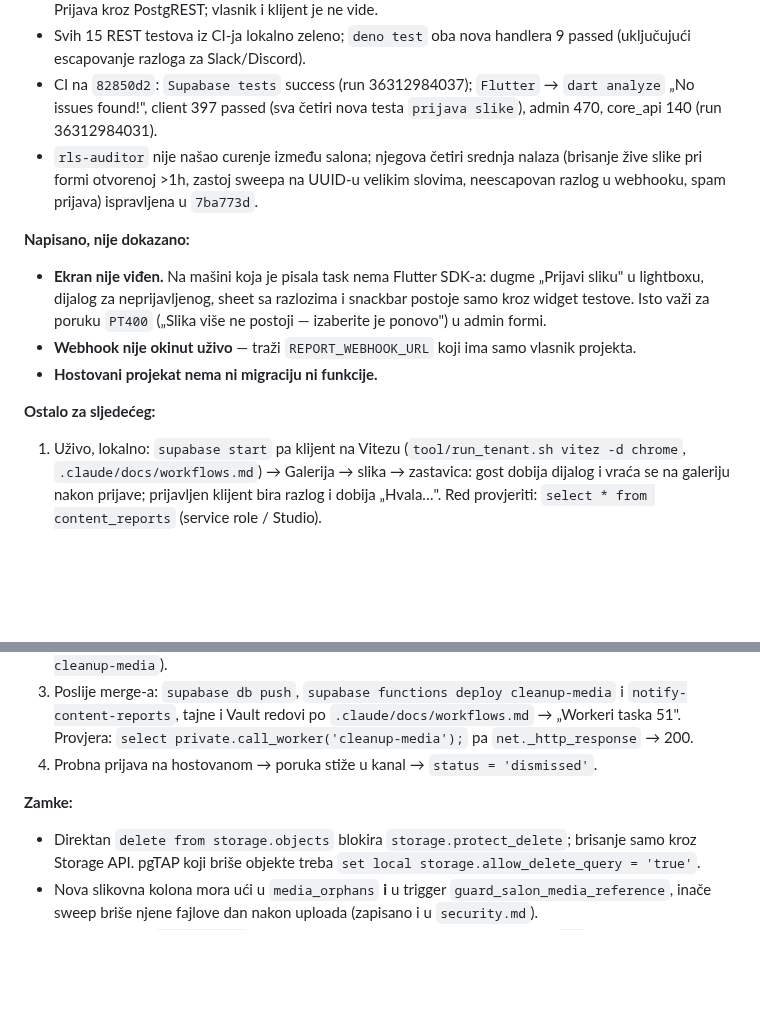
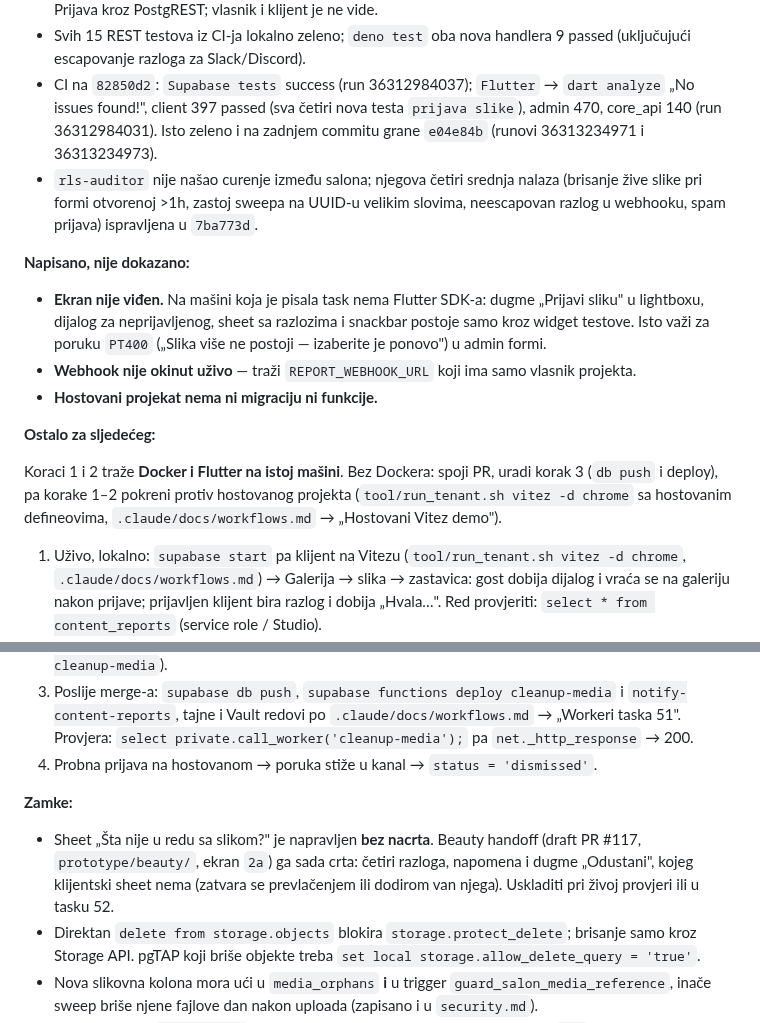
Before and after one commit to htuco/salon-booking-platform, a Markdown page: tasks/sprint-5/51-ciscenje-bucketa-i-prijava-sadrzaja.md, 2 parts joined by grey strips. GitHub-like rendering; blank space fills up the shorter version.

Commit message:
docs(tasks): predaja taska 51 dopunjena — CI na e04e84b, put bez Dockera, sheet bez nacrta
Živa provjera traži Docker i Flutter na istoj mašini; zapisan put preko
hostovanog projekta poslije db push. Beauty handoff (#117, ekran 2a) crta
sheet prijave sa dugmetom Odustani koje klijent nema.

```diff
--- a/tasks/sprint-5/51-ciscenje-bucketa-i-prijava-sadrzaja.md
+++ b/tasks/sprint-5/51-ciscenje-bucketa-i-prijava-sadrzaja.md
@@ -47,7 +47,8 @@ Kome stiže i ko odlučuje (zamka iz ovog taska) je zapisano u ADR-u i u
   (uključujući escapovanje razloga za Slack/Discord).
 - CI na `82850d2`: `Supabase tests` success (run 36312984037); `Flutter` → `dart analyze` „No
   issues found!", client 397 passed (sva četiri nova testa `prijava slike`), admin 470, core_api
-  140 (run 36312984031).
+  140 (run 36312984031). Isto zeleno i na zadnjem commitu grane `e04e84b` (runovi 36313234971 i
+  36313234973).
 - `rls-auditor` nije našao curenje između salona; njegova četiri srednja nalaza (brisanje žive
   slike pri formi otvorenoj >1h, zastoj sweepa na UUID-u velikim slovima, neescapovan razlog u
   webhooku, spam prijava) ispravljena u `7ba773d`.
@@ -61,6 +62,11 @@ Kome stiže i ko odlučuje (zamka iz ovog taska) je zapisano u ADR-u i u
 - **Hostovani projekat nema ni migraciju ni funkcije.**
 
 **Ostalo za sljedećeg:**
+
+Koraci 1 i 2 traže **Docker i Flutter na istoj mašini**. Bez Dockera: spoji PR, uradi korak 3
+(`db push` i deploy), pa korake 1–2 pokreni protiv hostovanog projekta (`tool/run_tenant.sh vitez
+-d chrome` sa hostovanim defineovima, `.claude/docs/workflows.md` → „Hostovani Vitez demo").
+
 1. Uživo, lokalno: `supabase start` pa klijent na Vitezu (`tool/run_tenant.sh vitez -d chrome`,
    `.claude/docs/workflows.md`) → Galerija → slika → zastavica: gost dobija dijalog i vraća se
    na galeriju nakon prijave; prijavljen klijent bira razlog i dobija „Hvala…". Red provjeriti:
@@ -75,6 +81,10 @@ Kome stiže i ko odlučuje (zamka iz ovog taska) je zapisano u ADR-u i u
 4. Probna prijava na hostovanom → poruka stiže u kanal → `status = 'dismissed'`.
 
 **Zamke:**
+- Sheet „Šta nije u redu sa slikom?" je napravljen **bez nacrta**. Beauty handoff (draft
+  PR #117, `prototype/beauty/`, ekran `2a`) ga sada crta: četiri razloga, napomena i
+  dugme „Odustani", kojeg klijentski sheet nema (zatvara se prevlačenjem ili dodirom van njega).
+  Uskladiti pri živoj provjeri ili u tasku 52.
 - Direktan `delete from storage.objects` blokira `storage.protect_delete`; brisanje samo kroz
   Storage API. pgTAP koji briše objekte treba `set local storage.allow_delete_query = 'true'`.
 - Nova slikovna kolona mora ući u `media_orphans` **i** u trigger `guard_salon_media_reference`,
```
Also changed, not shown: tasks/sprint-5/README.md (+1 -1 lines).
